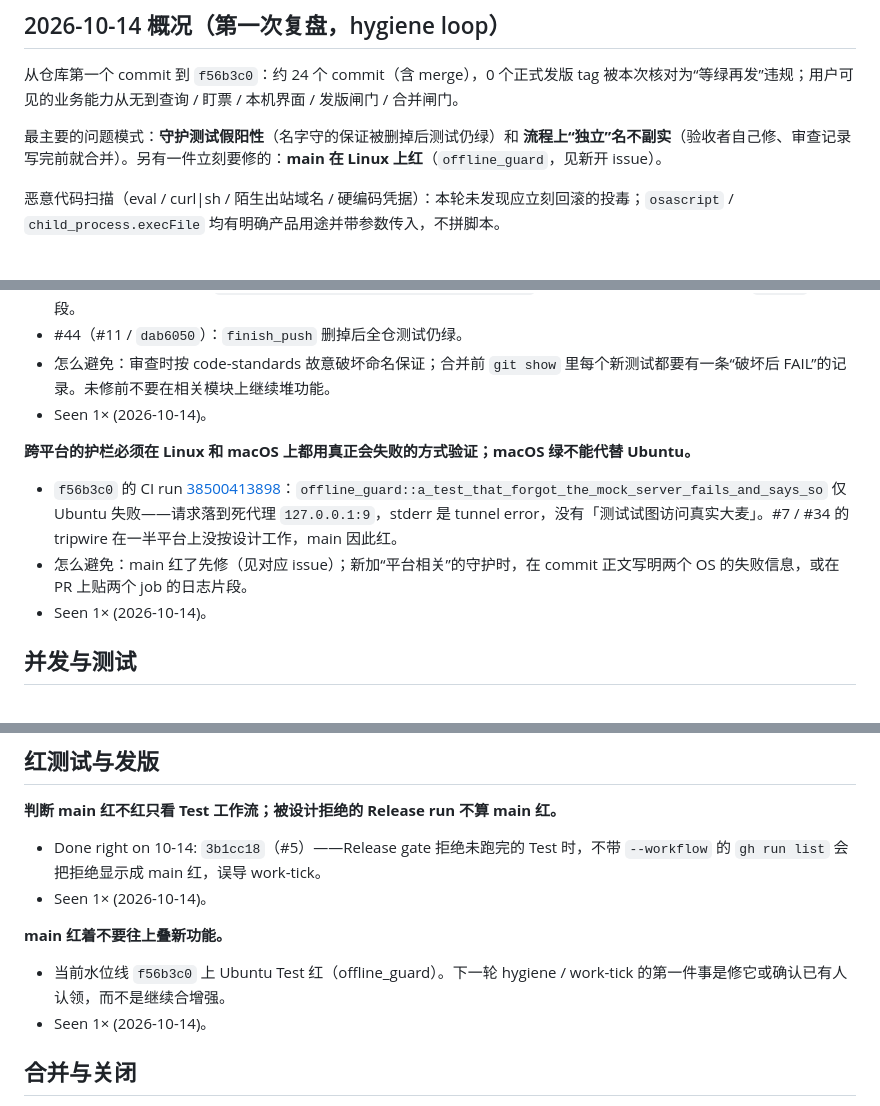
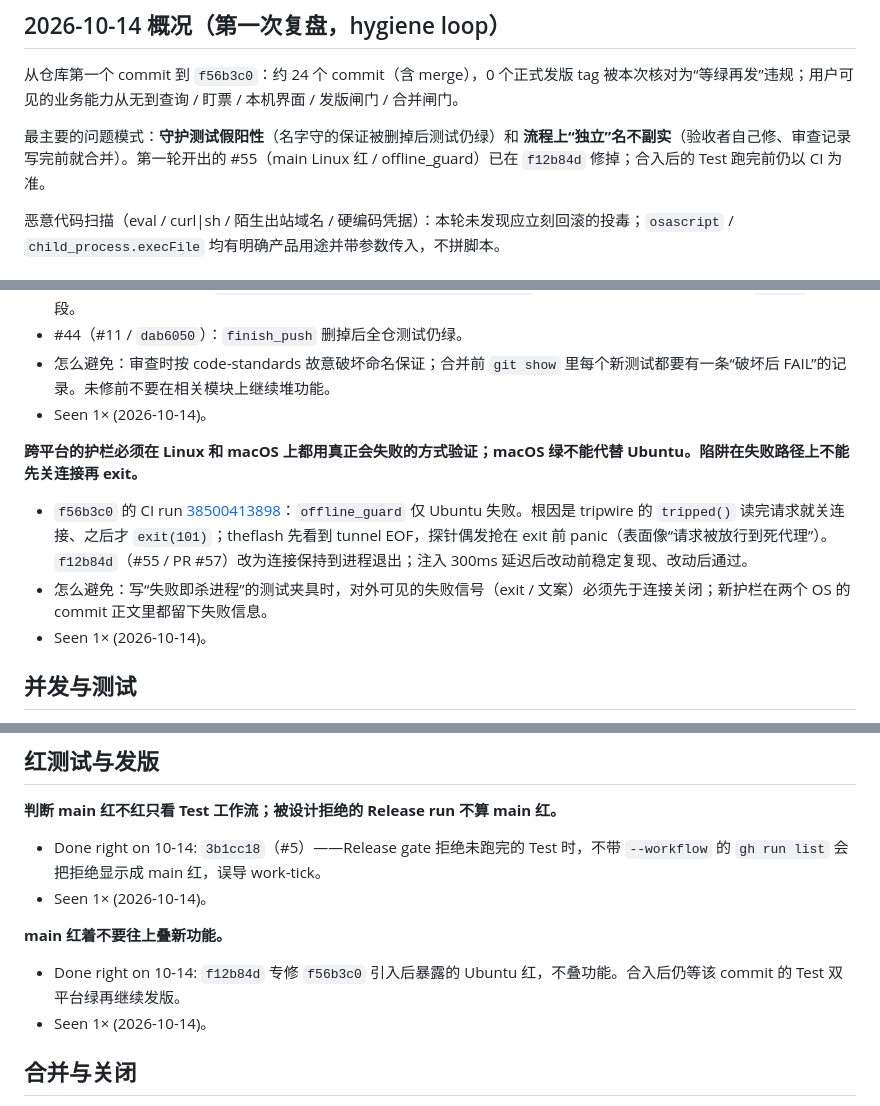
Before and after one commit to zbtzbtzbt/theFlash, a Markdown page: LESSONS.md, 3 parts joined by grey strips. Drawn GitHub-style.

Commit message:
lessons: 水位线推到 f12b84d，更正 offline_guard 根因是 tripwire 竞态
What changed:
- main 已到 f12b84d（修 #55）。把「落到死代理」更正为 tripped() 先关连接再 exit 的竞态。
- 概况与「main 红」条改为记录这次优先修红。

Run:
- 对照 f12b84d 正文与 PR #57 审查评论；本轮未重跑 Ubuntu CI（合入后的 Test 当时还在跑）。

Not tried:
- 等 f12b84d 的 Test 双平台绿后再关 #55。

Co-authored-by: Cursor <cursoragent@cursor.com>

```diff
--- a/LESSONS.md
+++ b/LESSONS.md
@@ -11,7 +11,7 @@
 
 从仓库第一个 commit 到 `f56b3c0`：约 24 个 commit（含 merge），0 个正式发版 tag 被本次核对为“等绿再发”违规；用户可见的业务能力从无到查询 / 盯票 / 本机界面 / 发版闸门 / 合并闸门。
 
-最主要的问题模式：**守护测试假阳性**（名字守的保证被删掉后测试仍绿）和 **流程上“独立”名不副实**（验收者自己修、审查记录写完前就合并）。另有一件立刻要修的：**main 在 Linux 上红**（`offline_guard`，见新开 issue）。
+最主要的问题模式：**守护测试假阳性**（名字守的保证被删掉后测试仍绿）和 **流程上“独立”名不副实**（验收者自己修、审查记录写完前就合并）。第一轮开出的 #55（main Linux 红 / offline_guard）已在 `f12b84d` 修掉；合入后的 Test 跑完前仍以 CI 为准。
 
 恶意代码扫描（eval / curl|sh / 陌生出站域名 / 硬编码凭据）：本轮未发现应立刻回滚的投毒；`osascript` / `child_process.execFile` 均有明确产品用途并带参数传入，不拼脚本。
 
@@ -47,9 +47,9 @@
 - 怎么避免：审查时按 code-standards 故意破坏命名保证；合并前 `git show` 里每个新测试都要有一条“破坏后 FAIL”的记录。未修前不要在相关模块上继续堆功能。
 - Seen 1× (2026-10-14)。
 
-**跨平台的护栏必须在 Linux 和 macOS 上都用真正会失败的方式验证；macOS 绿不能代替 Ubuntu。**
-- `f56b3c0` 的 CI run [38500413898](https://github.com/zbtzbtzbt/theFlash/actions/runs/38500413898)：`offline_guard::a_test_that_forgot_the_mock_server_fails_and_says_so` 仅 Ubuntu 失败——请求落到死代理 `127.0.0.1:9`，stderr 是 tunnel error，没有「测试试图访问真实大麦」。#7 / #34 的 tripwire 在一半平台上没按设计工作，main 因此红。
-- 怎么避免：main 红了先修（见对应 issue）；新加“平台相关”的守护时，在 commit 正文写明两个 OS 的失败信息，或在 PR 上贴两个 job 的日志片段。
+**跨平台的护栏必须在 Linux 和 macOS 上都用真正会失败的方式验证；macOS 绿不能代替 Ubuntu。陷阱在失败路径上不能先关连接再 exit。**
+- `f56b3c0` 的 CI run [38500413898](https://github.com/zbtzbtzbt/theFlash/actions/runs/38500413898)：`offline_guard` 仅 Ubuntu 失败。根因是 tripwire 的 `tripped()` 读完请求就关连接、之后才 `exit(101)`；theflash 先看到 tunnel EOF，探针偶发抢在 exit 前 panic（表面像“请求被放行到死代理”）。`f12b84d`（#55 / PR #57）改为连接保持到进程退出；注入 300ms 延迟后改动前稳定复现、改动后通过。
+- 怎么避免：写“失败即杀进程”的测试夹具时，对外可见的失败信号（exit / 文案）必须先于连接关闭；新护栏在两个 OS 的 commit 正文里都留下失败信息。
 - Seen 1× (2026-10-14)。
 
 ## 并发与测试
@@ -66,7 +66,7 @@
 - Seen 1× (2026-10-14)。
 
 **main 红着不要往上叠新功能。**
-- 当前水位线 `f56b3c0` 上 Ubuntu Test 红（offline_guard）。下一轮 hygiene / work-tick 的第一件事是修它或确认已有人认领，而不是继续合增强。
+- Done right on 10-14: `f12b84d` 专修 `f56b3c0` 引入后暴露的 Ubuntu 红，不叠功能。合入后仍等该 commit 的 Test 双平台绿再继续发版。
 - Seen 1× (2026-10-14)。
 
 ## 合并与关闭
```
Also changed, not shown: other parts of LESSONS.md (+1 -1 lines).
